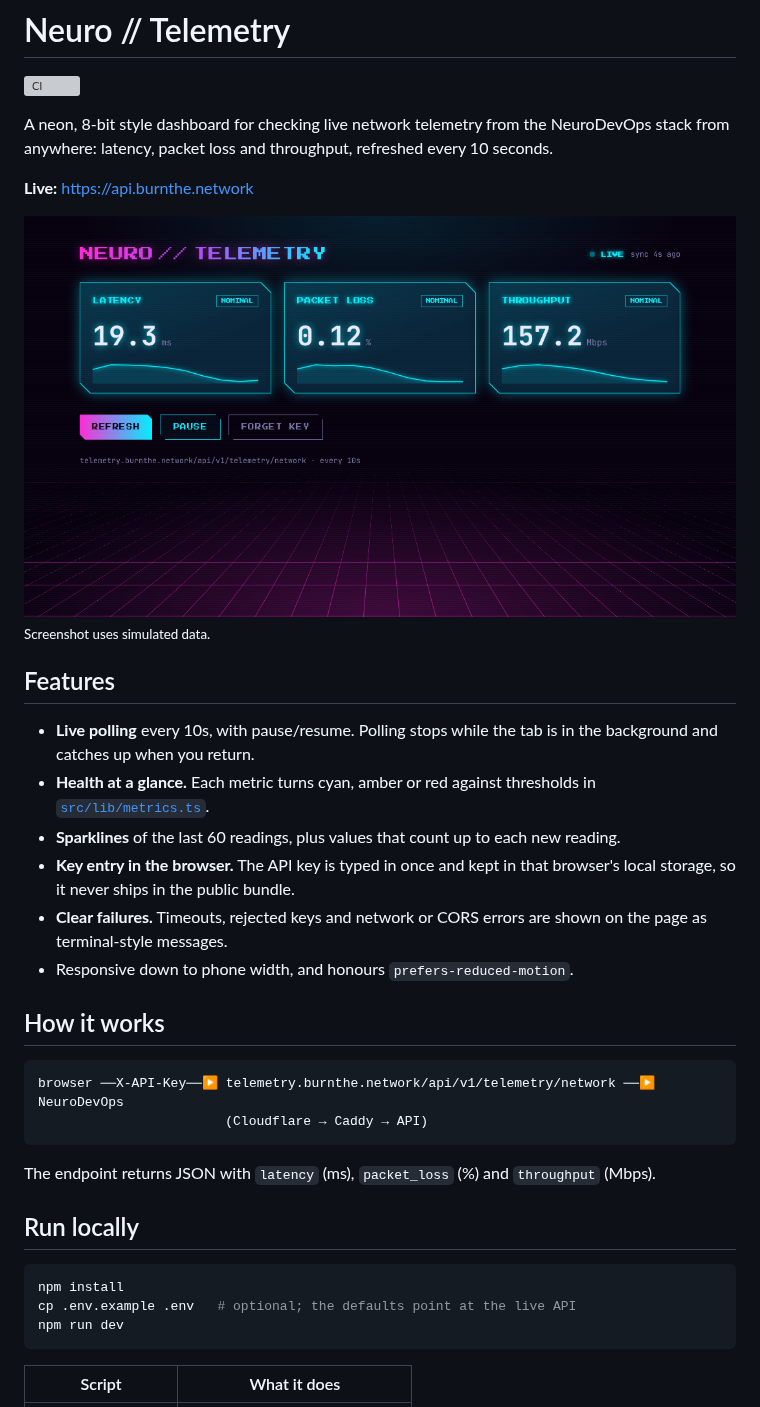
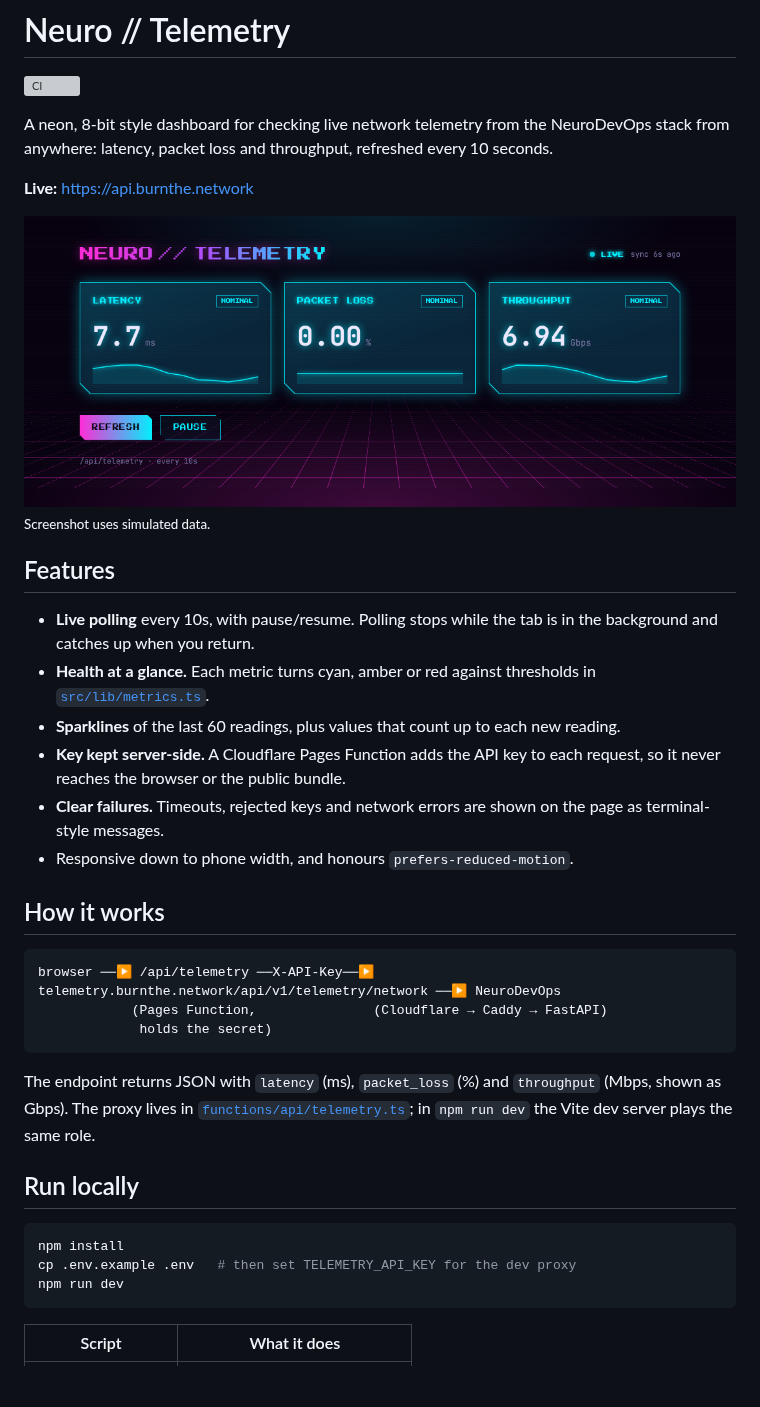
Before and after one commit to gjb1088/DashboardAPI, a Markdown page: README.md, the part around one of its changes. GitHub-like rendering; pictures changed too: docs/screenshot.png; blank space fills up the shorter version; grey boxes are pictures that could not be loaded.

````diff
--- a/README.md
+++ b/README.md
@@ -14,24 +14,25 @@ A neon, 8-bit style dashboard for checking live network telemetry from the Neuro
 - **Live polling** every 10s, with pause/resume. Polling stops while the tab is in the background and catches up when you return.
 - **Health at a glance.** Each metric turns cyan, amber or red against thresholds in [`src/lib/metrics.ts`](src/lib/metrics.ts).
 - **Sparklines** of the last 60 readings, plus values that count up to each new reading.
-- **Key entry in the browser.** The API key is typed in once and kept in that browser's local storage, so it never ships in the public bundle.
-- **Clear failures.** Timeouts, rejected keys and network or CORS errors are shown on the page as terminal-style messages.
+- **Key kept server-side.** A Cloudflare Pages Function adds the API key to each request, so it never reaches the browser or the public bundle.
+- **Clear failures.** Timeouts, rejected keys and network errors are shown on the page as terminal-style messages.
 - Responsive down to phone width, and honours `prefers-reduced-motion`.
 
 ## How it works
 
 ```
-browser ──X-API-Key──▶ telemetry.burnthe.network/api/v1/telemetry/network ──▶ NeuroDevOps
-                        (Cloudflare → Caddy → API)
+browser ──▶ /api/telemetry ──X-API-Key──▶ telemetry.burnthe.network/api/v1/telemetry/network ──▶ NeuroDevOps
+            (Pages Function,               (Cloudflare → Caddy → FastAPI)
+             holds the secret)
 ```
 
-The endpoint returns JSON with `latency` (ms), `packet_loss` (%) and `throughput` (Mbps).
+The endpoint returns JSON with `latency` (ms), `packet_loss` (%) and `throughput` (Mbps, shown as Gbps). The proxy lives in [`functions/api/telemetry.ts`](functions/api/telemetry.ts); in `npm run dev` the Vite dev server plays the same role.
 
 ## Run locally
 
 ```bash
 npm install
-cp .env.example .env   # optional; the defaults point at the live API
+cp .env.example .env   # then set TELEMETRY_API_KEY for the dev proxy
 npm run dev
 ```
 
````
Also changed, not shown: other parts of README.md (+5 -3 lines), 6 other files.
